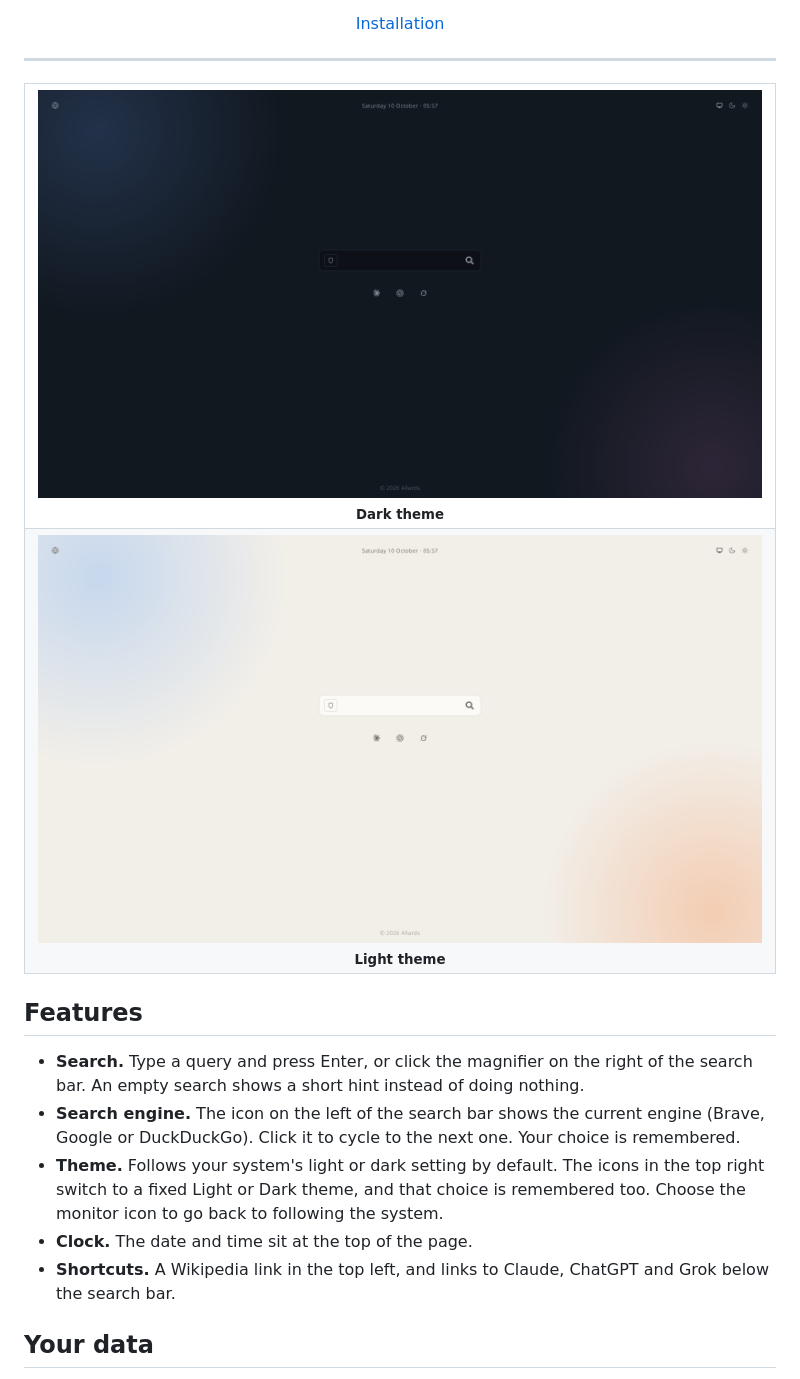
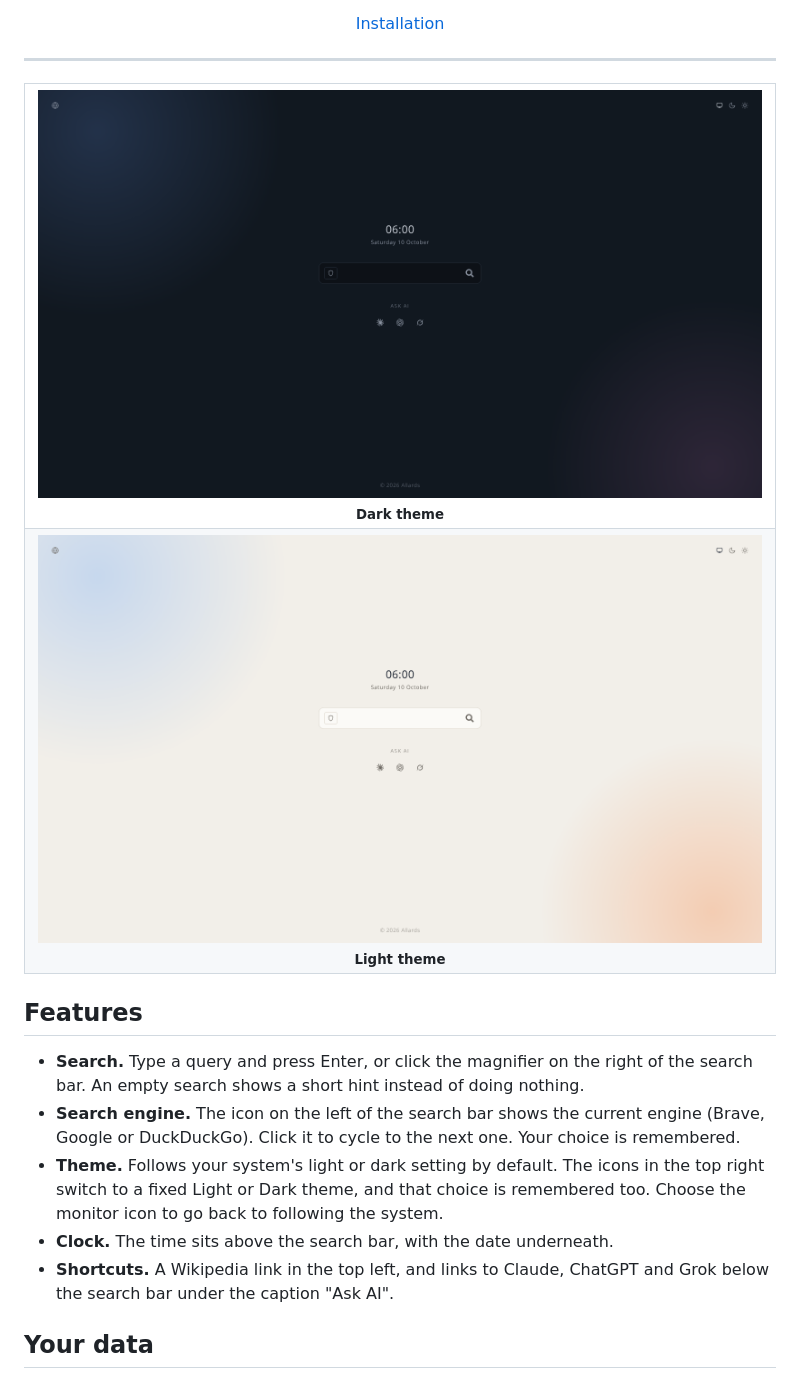
Before and after one commit to a4ds5t/start.soholocal, a Markdown page: README.md, the part around the change. Rendered like a GitHub page; pictures changed too: assets/screenshot_dark.png, assets/screenshot_light.png.

```diff
--- a/README.md
+++ b/README.md
@@ -32,8 +32,8 @@
 - **Search.** Type a query and press Enter, or click the magnifier on the right of the search bar. An empty search shows a short hint instead of doing nothing.
 - **Search engine.** The icon on the left of the search bar shows the current engine (Brave, Google or DuckDuckGo). Click it to cycle to the next one. Your choice is remembered.
 - **Theme.** Follows your system's light or dark setting by default. The icons in the top right switch to a fixed Light or Dark theme, and that choice is remembered too. Choose the monitor icon to go back to following the system.
-- **Clock.** The date and time sit at the top of the page.
-- **Shortcuts.** A Wikipedia link in the top left, and links to Claude, ChatGPT and Grok below the search bar.
+- **Clock.** The time sits above the search bar, with the date underneath.
+- **Shortcuts.** A Wikipedia link in the top left, and links to Claude, ChatGPT and Grok below the search bar under the caption "Ask AI".
 
 ## Your data
 
```
Also changed, not shown: 3 other files.
